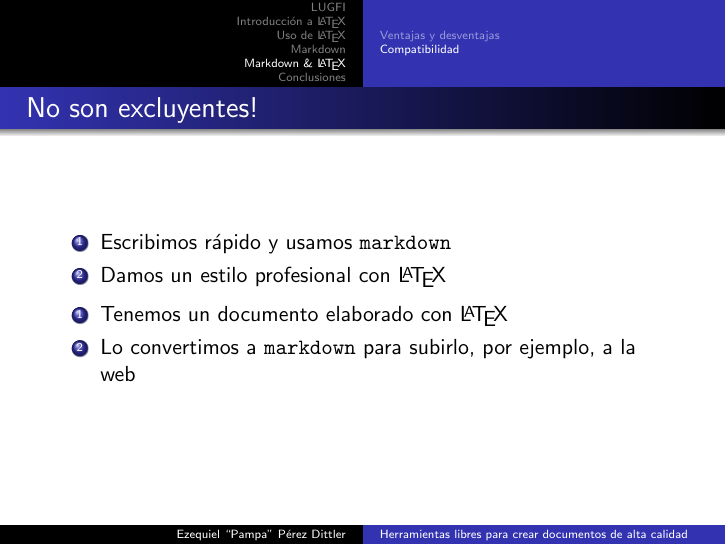
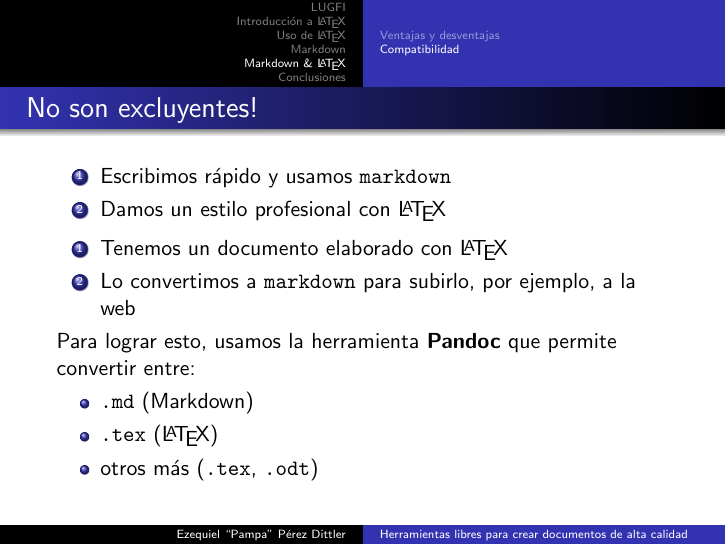
Before and after one commit to edittler/charla-latex, LaTeX slides (diapositiva/diapositiva.tex): page 44 of 45. Compiled offline with pdfLaTeX.

Commit message:
Se agrega mención a pandoc

```diff
--- a/diapositiva/diapositiva.tex
+++ b/diapositiva/diapositiva.tex
@@ -420,6 +420,13 @@
     \item Tenemos un documento elaborado con \LaTeX
     \item Lo convertimos a \texttt{markdown} para subirlo, por ejemplo, a la web
   \end{enumerate}\pause
+  Para lograr esto, usamos la herramienta \textbf{Pandoc} que permite convertir entre:
+  \begin{itemize}
+   \item \texttt{.md} (Markdown)
+   \item \texttt{.tex} (\LaTeX)
+   \item otros más (\texttt{.tex}, \texttt{.odt})
+  \end{itemize}
+
 \end{frame}
 
 \section{Conclusiones}
```
Also changed, not shown: diapositiva/diapositiva.pdf.
